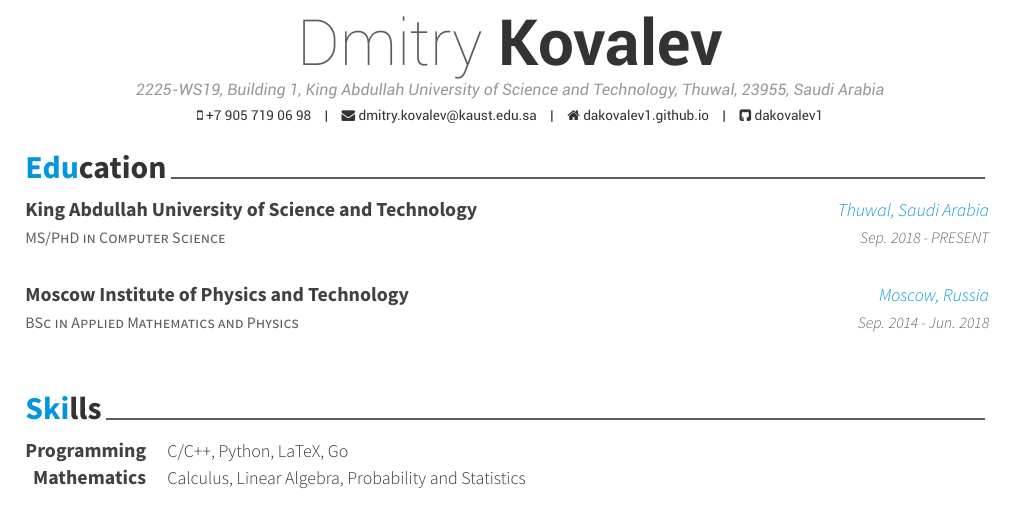
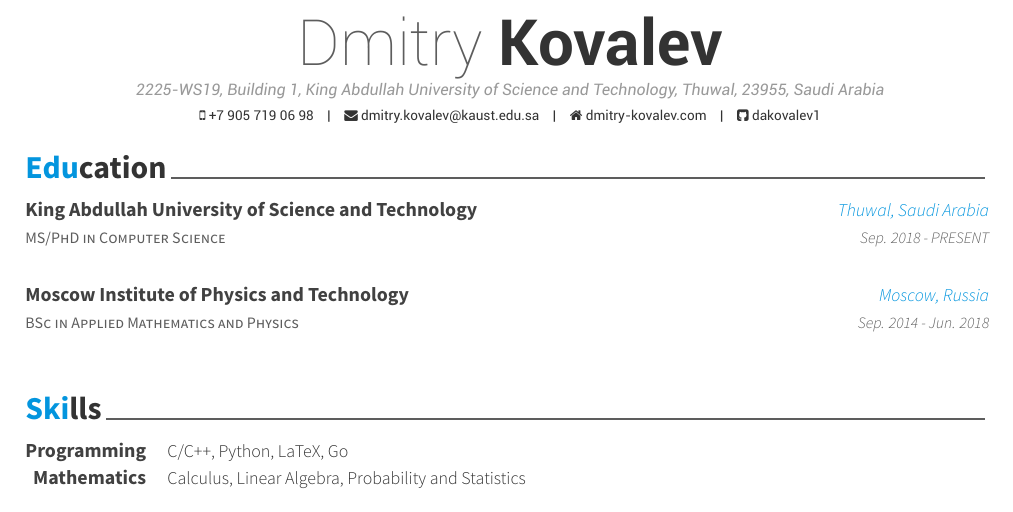
Before and after one commit to dakovalev1/dakovalev1.github.io, a LaTeX CV (CV/cv.tex): part of page 1 of 2, cut so that both start at the same text. Compiled offline with XeLaTeX.

Commit message:
CV homepage update

```diff
--- a/CV/cv.tex
+++ b/CV/cv.tex
@@ -54,7 +54,7 @@
 \mobile{+7 905 719 06 98}
 
 \email{dmitry.kovalev@kaust.edu.sa}
-\homepage{dakovalev1.github.io}
+\homepage{dmitry-kovalev.com}
 \github{dakovalev1}
 %\linkedin{posquit0}
 %\skype{skypeid}
```
Also changed, not shown: CV/cv.pdf.
